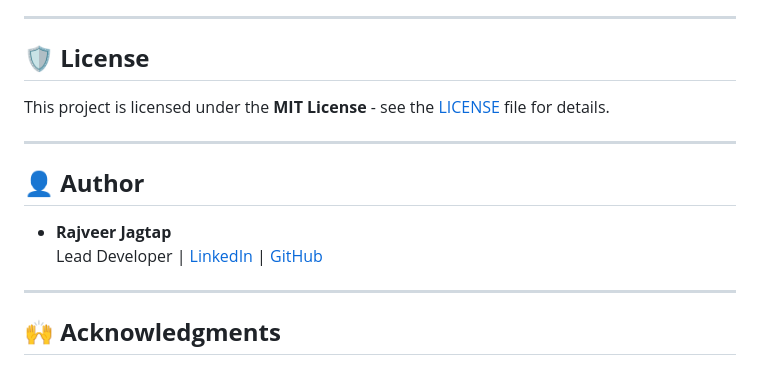
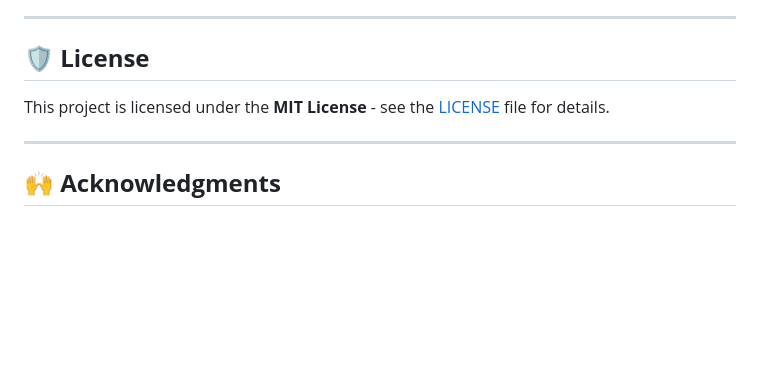
Before and after one commit to VerbatimGP/Verbatim, a Markdown page: README.md, the part around the change. Rendered like a GitHub page; blank space fills up the shorter version.

```diff
--- a/README.md
+++ b/README.md
@@ -83,12 +83,6 @@ This project is licensed under the **MIT License** - see the [LICENSE](LICENSE)
 
 ---
 
-## 👤 **Author**
-- **Rajveer Jagtap**
-  Lead Developer | [LinkedIn](https://www.linkedin.com/) | [GitHub](https://github.com/)
-
----
-
 ## 🙌 **Acknowledgments**
 - Special thanks to **OpenAI** for Whisper!
 - Inspiration from the **React community**.
```
